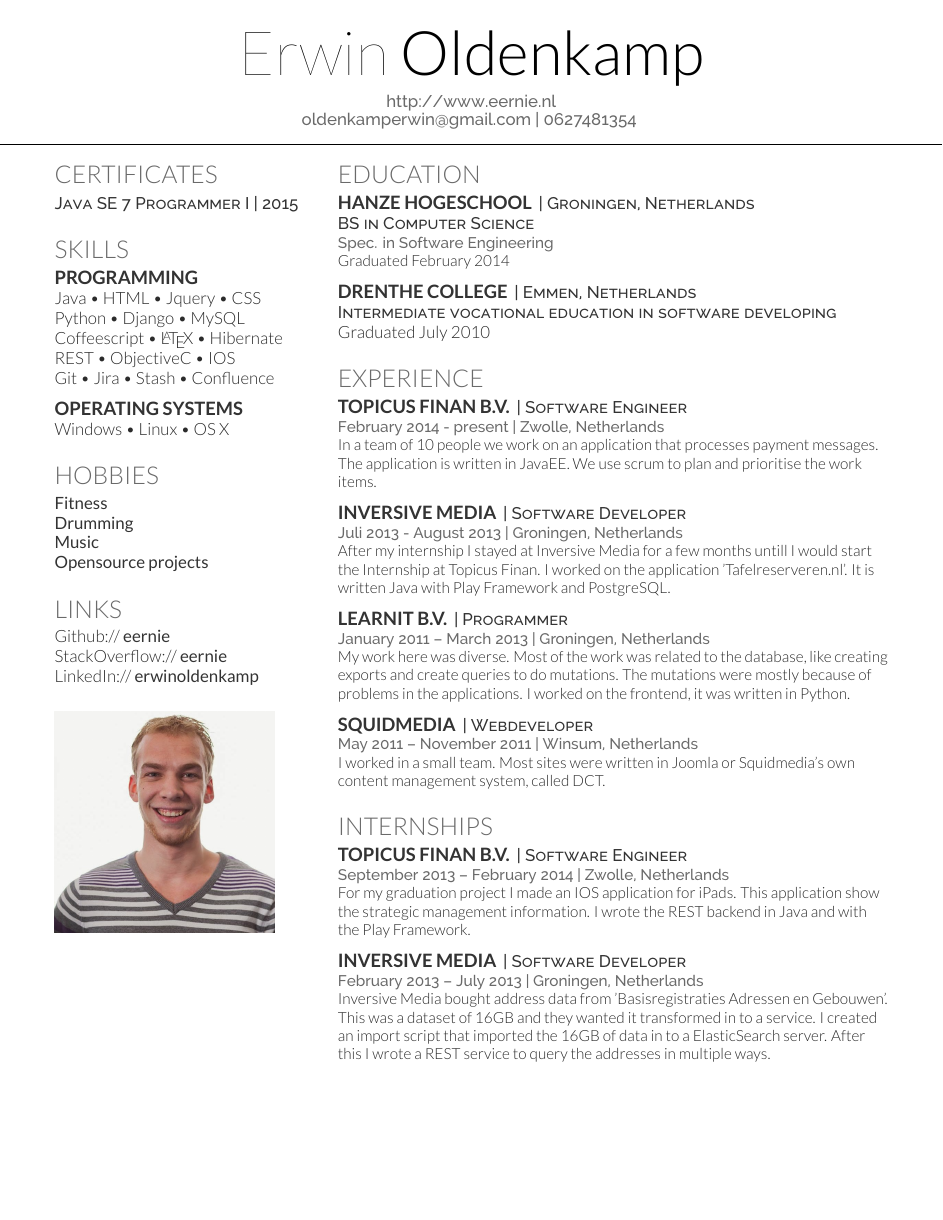
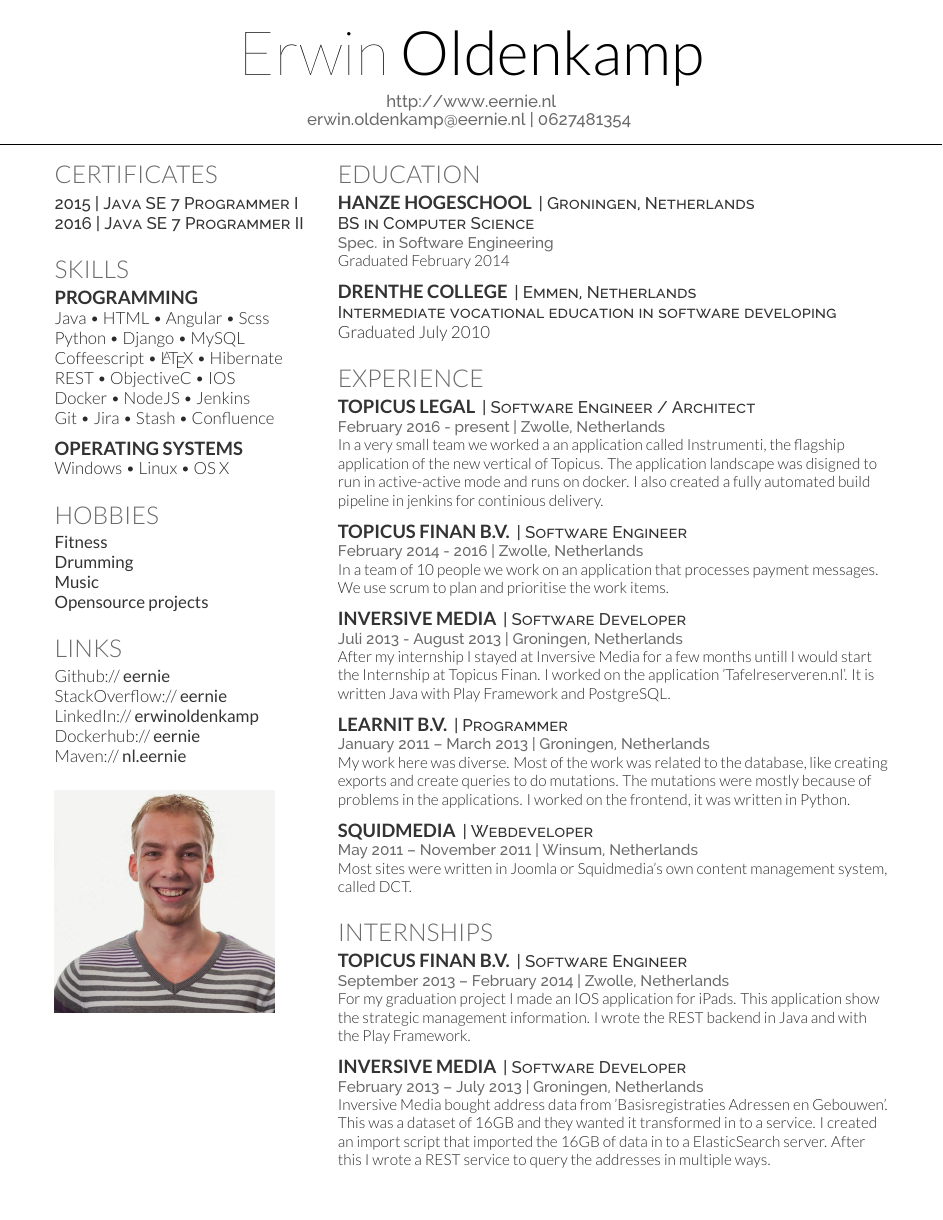
Before and after one commit to Eernie/Resume, a LaTeX CV (Resume.tex): the whole page. Compiled offline with XeLaTeX.

Commit message:
update the small resume

```diff
--- a/Resume.tex
+++ b/Resume.tex
@@ -57,7 +57,7 @@
 
 
 \namesection{Erwin}{Oldenkamp}{ \urlstyle{same}\url{http://www.eernie.nl} \\
-\href{mailto:oldenkamperwin@gmail.com}{oldenkamperwin@gmail.com} | 0627481354
+\href{mailto:erwin.oldenkamp@eernie.nl}{erwin.oldenkamp@eernie.nl} | 0627481354
 }
 
 %%%%%%%%%%%%%%%%%%%%%%%%%%%%%%%%%%%%%%
@@ -74,7 +74,8 @@
 
 
 \section{Certificates}
-\descript{Java SE 7 Programmer I | 2015}
+\descript{2015 | Java SE 7 Programmer I }
+\descript{2016 | Java SE 7 Programmer II }
 \sectionsep
 
 
@@ -84,10 +85,11 @@
 
 \section{Skills}
 \subsection{Programming}
-Java \textbullet{}   HTML \textbullet{} Jquery \textbullet{} CSS \\
+Java \textbullet{}   HTML \textbullet{} Angular \textbullet{} Scss \\
 Python \textbullet{} Django \textbullet{} MySQL \\
 Coffeescript \textbullet{} \LaTeX\ \textbullet{} Hibernate\\
 REST \textbullet{} ObjectiveC \textbullet{} IOS \\
+Docker \textbullet{} NodeJS \textbullet{} Jenkins \\
 Git \textbullet{} Jira \textbullet{} Stash \textbullet{} Confluence
 \sectionsep
 
@@ -113,7 +115,9 @@ Windows \textbullet{} Linux \textbullet{} OS X
 \section{Links}
 Github:// \href{https://github.com/eernie}{\custombold{eernie}} \\
 StackOverflow:// \href{http://stackoverflow.com/users/1956445/eernie}{\custombold{eernie}}\\
-LinkedIn://  \href{https://www.linkedin.com/in/erwinoldenkamp}{\custombold{erwinoldenkamp}}
+LinkedIn://  \href{https://www.linkedin.com/in/erwinoldenkamp}{\custombold{erwinoldenkamp}}\\
+Dockerhub:// \href{https://hub.docker.com/u/eernie}{\custombold{eernie}}\\
+Maven:// \href{https://search.maven.org/#search\%7Cga\%7C1\%7Cnl.eernie}{\custombold{nl.eernie}}
 \sectionsep
 
 \section*{}
@@ -155,11 +159,18 @@ Graduated July 2010
 
 \section{Experience}
 
+\runsubsection{Topicus Legal}
+\descript{| Software Engineer / Architect }
+\location{February 2016 - present | Zwolle, Netherlands}
+In a very small team we worked a an application called Instrumenti, the flagship application of the new vertical of Topicus.
+The application landscape was disigned to run in active-active mode and runs on docker.
+I also created a fully automated build pipeline in jenkins for continious delivery.
+\sectionsep
+
 \runsubsection{Topicus Finan B.V.}
 \descript{| Software Engineer }
-\location{February 2014 - present | Zwolle, Netherlands}
+\location{February 2014 - 2016 | Zwolle, Netherlands}
 In a team of 10 people we work on an application that processes payment messages.
-The application is written in JavaEE.
 We use scrum to plan and prioritise the work items.
 \sectionsep
 
@@ -182,7 +193,6 @@ I worked on the frontend, it was written in Python.
 \runsubsection{SquidMedia}
 \descript{| Webdeveloper}
 \location{May 2011 – November 2011 | Winsum, Netherlands}
-I worked in a small team.
 Most sites were written in Joomla or Squidmedia's own content management system, called DCT.
 \sectionsep
 
```
Also changed, not shown: Resume.pdf.
